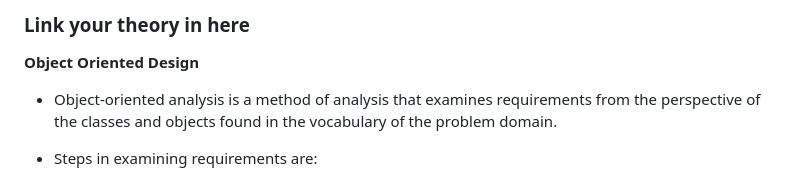
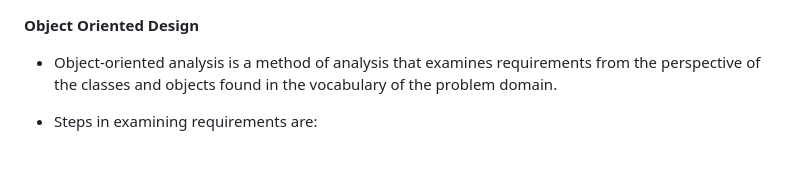
Before and after one commit to virtual-labs/exp-objects-classes-attributes-au, a Markdown page: experiment/theory.md, the part around the change. Drawn GitHub-style; blank space fills up the shorter version.

Commit message:
modified readme exp-1

```diff
--- a/experiment/theory.md
+++ b/experiment/theory.md
@@ -1,4 +1,3 @@
-### Link your theory in here
 
  **Object Oriented Design**
 
```
